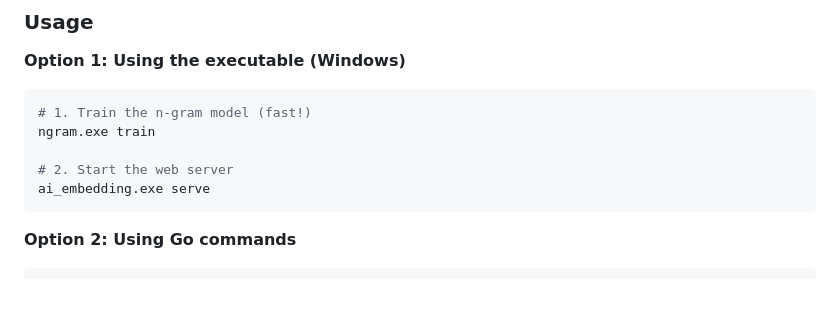
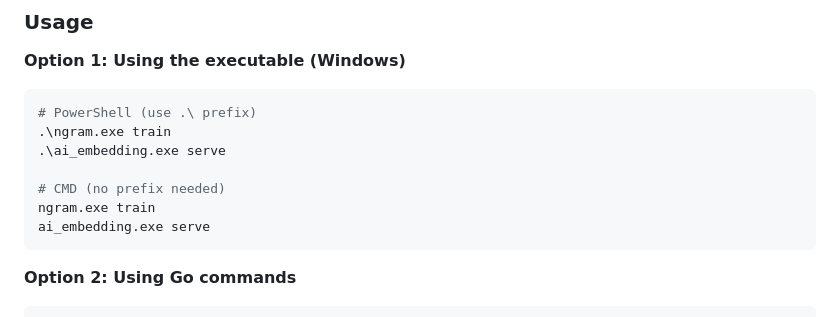
Before and after one commit to tps2015gh/ai_embedding_offline, a Markdown page: README.md, the part around the change. Drawn GitHub-style; blank space fills up the shorter version.

Commit message:
Fix PowerShell syntax in docs

````diff
--- a/README.md
+++ b/README.md
@@ -77,10 +77,12 @@ ai_embedding.exe serve
 **Option 1: Using the executable (Windows)**
 
 ```bash
-# 1. Train the n-gram model (fast!)
+# PowerShell (use .\ prefix)
+.\ngram.exe train
+.\ai_embedding.exe serve
+
+# CMD (no prefix needed)
 ngram.exe train
-
-# 2. Start the web server
 ai_embedding.exe serve
 ```
 
````
Also changed, not shown: docs/INSTALL.md (+4 -4 lines).
